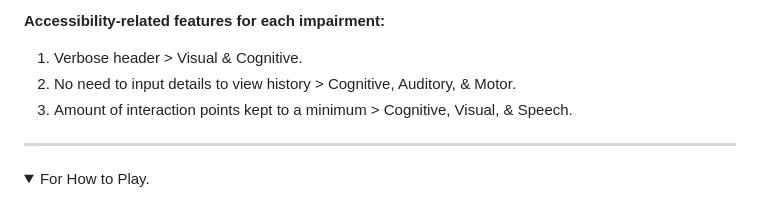
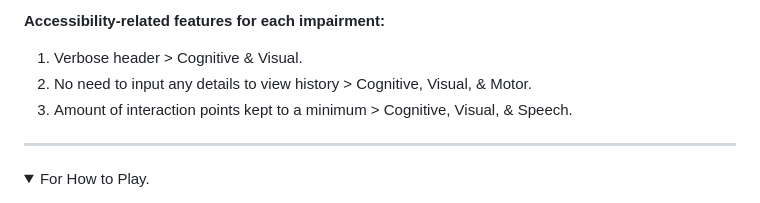
Before and after one commit to omcodedthis/Accessible-Tic-Tac-Toe, a Markdown page: README.md, the part around the change. GitHub-like rendering; folded sections open.

```diff
--- a/README.md
+++ b/README.md
@@ -56,8 +56,8 @@ Without any interaction required, the user's Past Games data is listed in a tabl
 making it much easier to utilise the service.
 
 **Accessibility-related features for each impairment:**
-1) Verbose header > Visual & Cognitive.
-2) No need to input details to view history > Cognitive, Auditory, & Motor.
+1) Verbose header > Cognitive & Visual.
+2) No need to input any details to view history > Cognitive, Visual, & Motor.
 3) Amount of interaction points kept to a minimum > Cognitive, Visual, & Speech.
 -----------------------------------------------------------------------------------------------------------------------------------------------------------------------
 </details>
```
